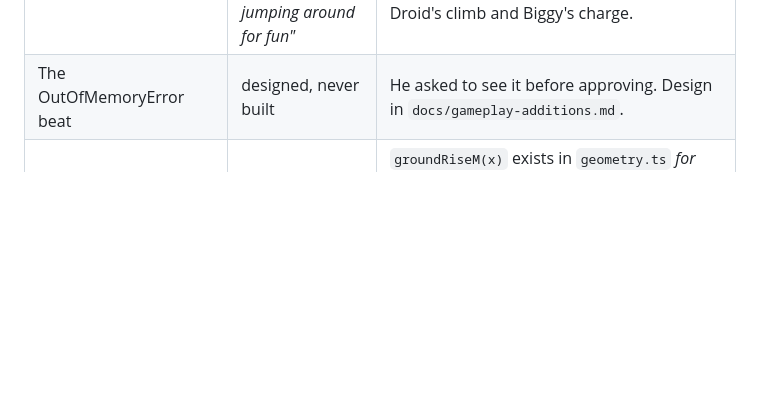
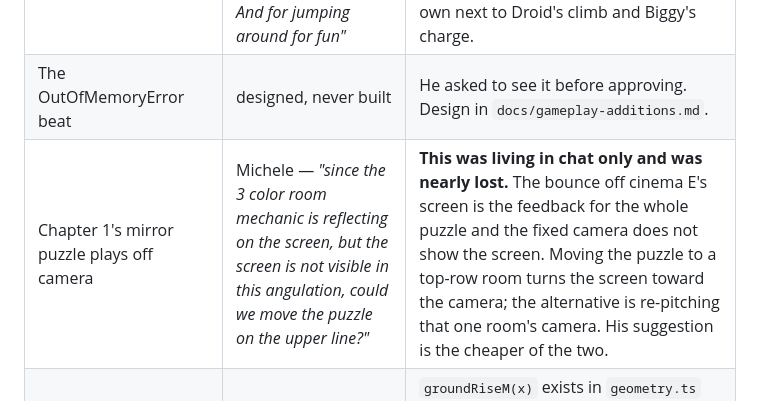
Before and after one commit to Smirne/devoxx-gauntlet-m, a Markdown page: docs/playtest-notes.md, the part around the change. Drawn GitHub-style; blank space fills up the shorter version.

Commit message:
docs: track the mirror puzzle playing off camera
Michele raised it during the chapter-1 playtest and it never reached the
backlog — it was living in a chat reply, which is the failure mode the backlog
exists to stop.

Co-Authored-By: Claude Opus 5 <noreply@anthropic.com>
Claude-Session: https://claude.ai/code/session_0119j8KszTUb43VCzQQkty9B

```diff
--- a/docs/playtest-notes.md
+++ b/docs/playtest-notes.md
@@ -282,6 +282,7 @@ so anything marked *looks* waits behind anything marked *plays*.
 | Move the minigames from chapter 2 to chapter 3 | Michele — *"the hall is still closed at the moment"* | Correct: the booth games are in a hall nobody has opened yet. |
 | Voxxy's jump | Michele's idea, scoped down by him to *"just for one quiz. And for jumping around for fun"* | Natural home: hopping the cinema-E seat rows, which are `low` walls light already crosses. Gives her a verb of her own next to Droid's climb and Biggy's charge. |
 | The OutOfMemoryError beat | designed, never built | He asked to see it before approving. Design in `docs/gameplay-additions.md`. |
+| Chapter 1's mirror puzzle plays off camera | Michele — *"since the 3 color room mechanic is reflecting on the screen, but the screen is not visible in this angulation, could we move the puzzle on the upper line?"* | **This was living in chat only and was nearly lost.** The bounce off cinema E's screen is the feedback for the whole puzzle and the fixed camera does not show the screen. Moving the puzzle to a top-row room turns the screen toward the camera; the alternative is re-pitching that one room's camera. His suggestion is the cheaper of the two. |
 | Robots do not stand on the ground floor's raised lobby or its stairs | agent, cutscene round | `groundRiseM(x)` exists in `geometry.ts` *for this*, its own doc says the renderer reads it, and **nothing reads it** — so a robot on the lobby plate stands half a metre inside it and one on the main flight is swallowed. This is why chapter 3's transition walks into a staircase. |
 
 ## Plays — closed since this list was written
```
